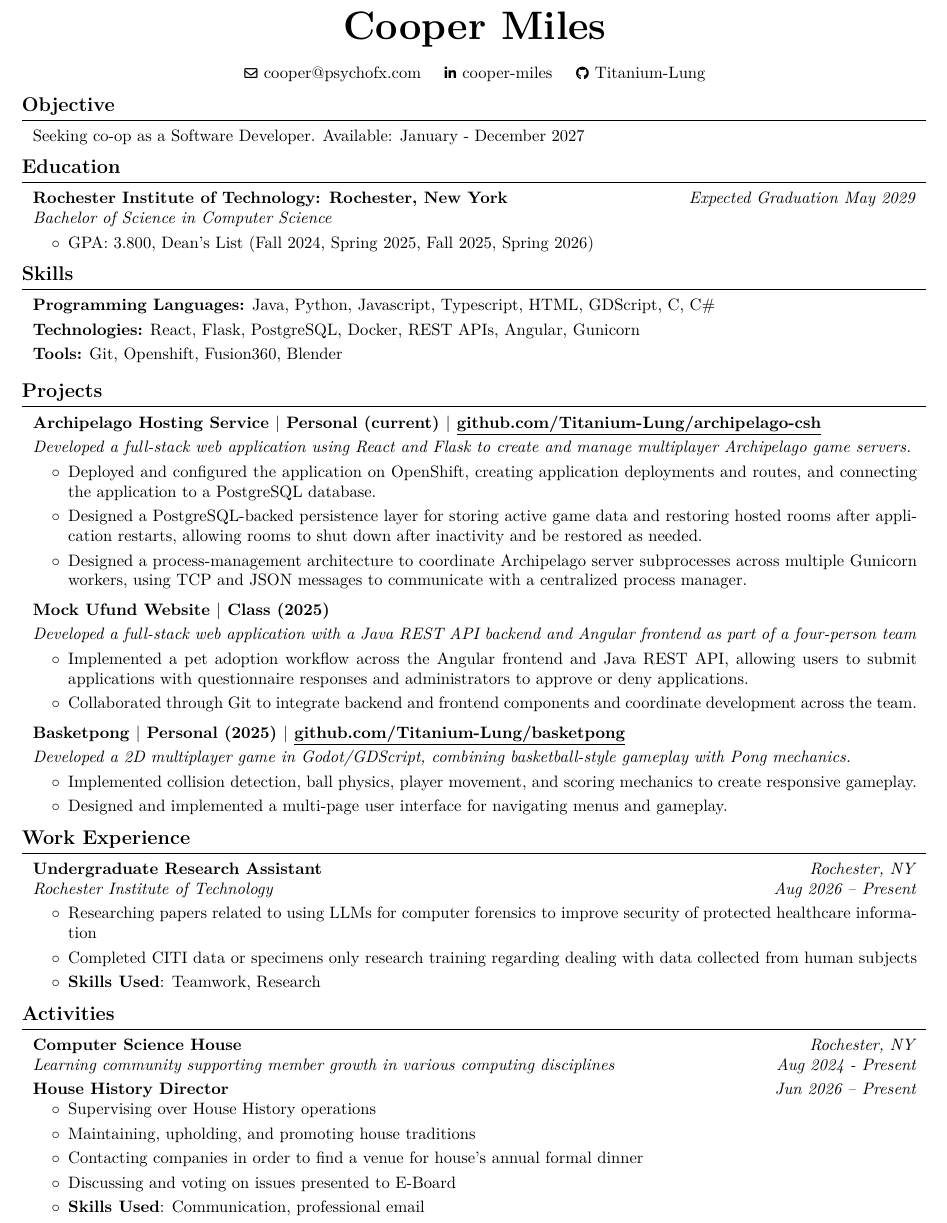
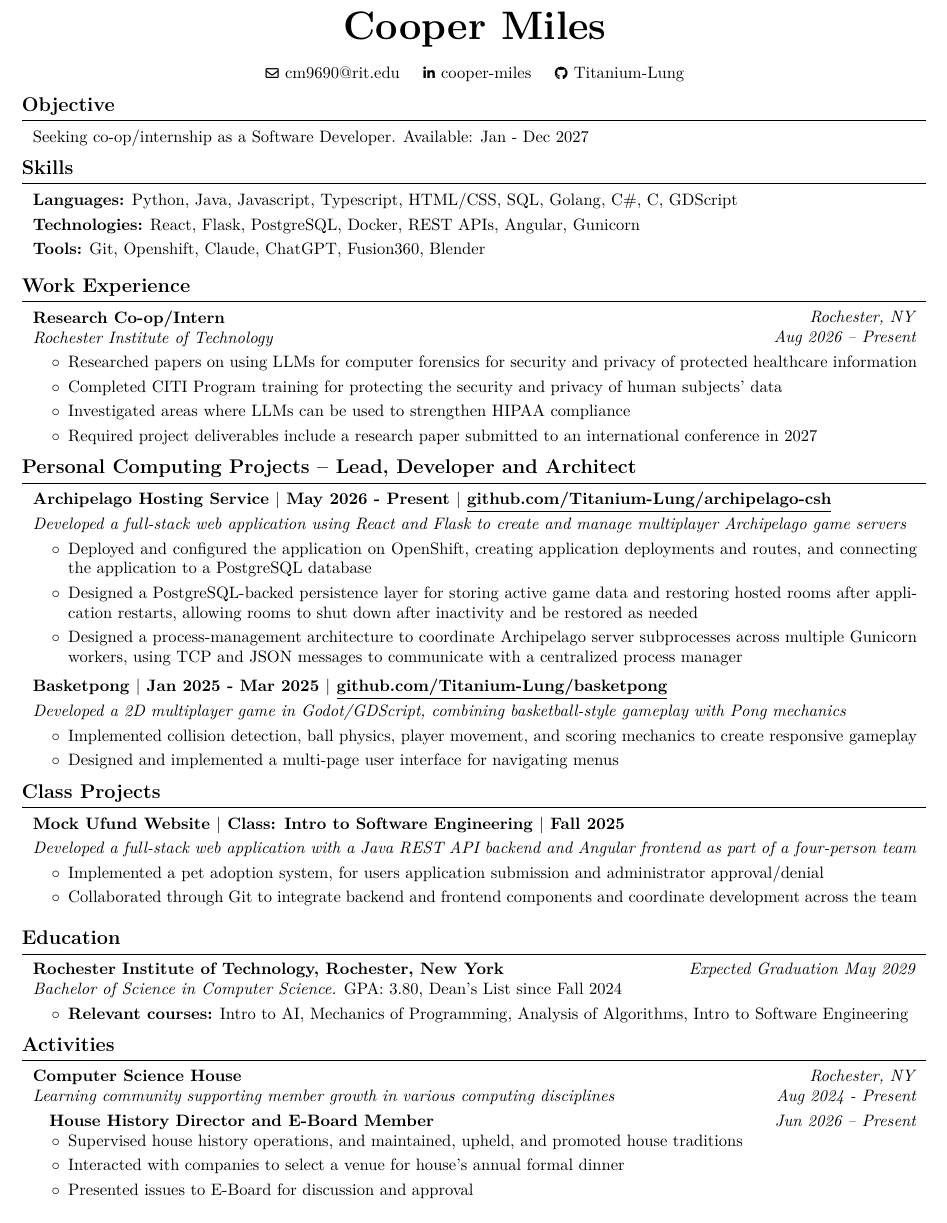
Before and after one commit to Titanium-Lung/resume, a LaTeX CV (Cooper Miles Resume.tex): part of the page, cut so that both start at the same text. Compiled offline with pdfLaTeX.

Commit message:
Improvements, including especially research co-op section

```diff
--- a/Cooper Miles Resume.tex
+++ b/Cooper Miles Resume.tex
@@ -150,7 +151,7 @@
         %\kern 0.25 cm%
         %\AND%
         %\kern 0.25 cm%
-        \mbox{\hrefWithoutArrow{mailto:cooper@psychofx.com}{\color{black}{\footnotesize\faEnvelope[regular]}\hspace*{0.13cm}cooper@psychofx.com}}%
+        \mbox{\hrefWithoutArrow{mailto:cm9690@rit.edu}{\color{black}{\footnotesize\faEnvelope[regular]}\hspace*{0.13cm}cm9690@rit.edu}}%
         \kern 0.25 cm%
         \AND%
         \kern 0.25 cm%
@@ -167,33 +168,13 @@
     \section{Objective}
 
         \begin{onecolentry}
-            Seeking co-op as a Software Developer. Available: January - December 2027
+            Seeking co-op/internship as a Software Developer. Available: Jan - Dec 2027
         \end{onecolentry}
-
-    \section{Education}
-
-        \begin{twocolentry}{
-
-
-        \textit{Expected Graduation May 2029}}
-            \textbf{\hrefWithoutArrow{https://www.rit.edu/}{\color{black}Rochester Institute of Technology: Rochester, New York}}
-
-            \textit{Bachelor of Science in Computer Science}
-        \end{twocolentry}
-
-        \vspace{0.10 cm}
-
-        \begin{onecolentry}
-            \begin{highlights}
-                \item GPA: 3.800, Dean's List (Fall 2024, Spring 2025, Fall 2025, Spring 2026)
-            \end{highlights}
-        \end{onecolentry}
-
 
     \section{Skills}
 
         \begin{onecolentry}
-            \textbf{Programming Languages:} Java, Python, Javascript, Typescript, HTML, GDScript, C, C\#
+            \textbf{Languages:} Python, Java, Javascript, Typescript, HTML/CSS, SQL, Golang, C\#, C, GDScript % write any program in C++
 
         \end{onecolentry}
 
@@ -207,29 +188,52 @@
         \vspace{0.1 cm}
 
         \begin{onecolentry}
-            \textbf{Tools:} Git, Openshift, Fusion360, Blender
+            \textbf{Tools:} Git, Openshift, Claude, ChatGPT, Fusion360, Blender
 
         \end{onecolentry}
 
         \vspace{0.1 cm}
 
-    \section{Projects}
+    \section{Work Experience}
+        \begin{twocolentry}{
+        \textit{Rochester, NY}
+
+        \textit{Aug 2026 – Present}}
+
+            \textbf{Research Co-op/Intern}
+
+            \textit{Rochester Institute of Technology}
+        \end{twocolentry}
+
+        \vspace{0.10 cm}
         \begin{onecolentry}
-            \textbf{Archipelago Hosting Service $|$ Personal (current) $|$ \hrefWithoutArrow{https://github.com/Titanium-Lung/archipelago-csh}{\color{black}\underline{github.com/Titanium-Lung/archipelago-csh}}}
+            \begin{highlights}
+                \item Researched papers on using LLMs for computer forensics for security and privacy of protected healthcare information
+                \item Completed CITI Program training for protecting the security and privacy of human subjects' data
+                \item Investigated areas where LLMs can be used to strengthen HIPAA compliance
+                \item Required project deliverables include a research paper submitted to an international conference in 2027 % ICHI conference
+                %\item \textbf{Tools used:} Llama % learn about it lol
+            \end{highlights}
+        \end{onecolentry}
+
+
+    \section{Personal Computing Projects -- Lead, Developer and Architect}
+        \begin{onecolentry}
+            \textbf{Archipelago Hosting Service $|$ May 2026 - Present $|$ \hrefWithoutArrow{https://github.com/Titanium-Lung/archipelago-csh}{\color{black}\underline{github.com/Titanium-Lung/archipelago-csh}}}
         \end{onecolentry}
 
         \vspace{0.10 cm}
 
         \begin{onecolentry}
-            \textit{Developed a full-stack web application using React and Flask to create and manage multiplayer Archipelago game servers.}
+            \textit{Developed a full-stack web application using React and Flask to create and manage multiplayer Archipelago game servers}
         \end{onecolentry}
 
         \vspace{0.10 cm}
         \begin{onecolentry}
             \begin{highlights}
-                \item Deployed and configured the application on OpenShift, creating application deployments and routes, and connecting the application to a PostgreSQL database.
-                \item Designed a PostgreSQL-backed persistence layer for storing active game data and restoring hosted rooms after application restarts, allowing rooms to shut down after inactivity and be restored as needed.
-                \item Designed a process-management architecture to coordinate Archipelago server subprocesses across multiple Gunicorn workers, using TCP and JSON messages to communicate with a centralized process manager.
+                \item Deployed and configured the application on OpenShift, creating application deployments and routes, and connecting the application to a PostgreSQL database
+                \item Designed a PostgreSQL-backed persistence layer for storing active game data and restoring hosted rooms after application restarts, allowing rooms to shut down after inactivity and be restored as needed
+                \item Designed a process-management architecture to coordinate Archipelago server subprocesses across multiple Gunicorn workers, using TCP and JSON messages to communicate with a centralized process manager
             \end{highlights}
         \end{onecolentry}
 
@@ -237,7 +241,26 @@
         \vspace{0.2 cm}
 
         \begin{onecolentry}
-            \textbf{Mock Ufund Website $|$ Class (2025)}
+            \textbf{Basketpong $|$ Jan 2025 - Mar 2025 $|$ \hrefWithoutArrow{https://github.com/Titanium-Lung/basketpong}{\color{black}\underline{github.com/Titanium-Lung/basketpong}}}
+        \end{onecolentry}
+
+        \vspace{0.10 cm}
+
+        \begin{onecolentry}
+            \textit{Developed a 2D multiplayer game in Godot/GDScript, combining basketball-style gameplay with Pong mechanics}
+        \end{onecolentry}
+
+        \vspace{0.10 cm}
+        \begin{onecolentry}
+            \begin{highlights}
+                \item Implemented collision detection, ball physics, player movement, and scoring mechanics to create responsive gameplay
+                \item Designed and implemented a multi-page user interface for navigating menus % and something?
+            \end{highlights}
+        \end{onecolentry}
+
+    \section{Class Projects}
+     \begin{onecolentry}
+            \textbf{Mock Ufund Website $|$ Class: Intro to Software Engineering $|$ Fall 2025}
         \end{onecolentry}
 
         \vspace{0.10 cm}
@@ -249,49 +272,30 @@
         \vspace{0.10 cm}
         \begin{onecolentry}
             \begin{highlights}
-                \item Implemented a pet adoption workflow across the Angular frontend and Java REST API, allowing users to submit applications with questionnaire responses and administrators to approve or deny applications.
-                \item Collaborated through Git to integrate backend and frontend components and coordinate development across the team.
+                \item Implemented a pet adoption system, for users application submission and administrator approval/denial % maybe add something back
+                \item Collaborated through Git to integrate backend and frontend components and coordinate development across the team
             \end{highlights}
         \end{onecolentry}
 
 
         \vspace{0.2 cm}
 
-        \begin{onecolentry}
-            \textbf{Basketpong $|$ Personal (2025) $|$ \hrefWithoutArrow{https://github.com/Titanium-Lung/basketpong}{\color{black}\underline{github.com/Titanium-Lung/basketpong}}}
-        \end{onecolentry}
+    \section{Education}
+
+        \begin{twocolentry}{
+
+
+        \textit{Expected Graduation May 2029}}
+            \textbf{\hrefWithoutArrow{https://www.rit.edu/}{\color{black}Rochester Institute of Technology, Rochester, New York}}
+
+            \textit{Bachelor of Science in Computer Science.} GPA: 3.80, Dean's List since Fall 2024
+        \end{twocolentry}
 
         \vspace{0.10 cm}
 
         \begin{onecolentry}
-            \textit{Developed a 2D multiplayer game in Godot/GDScript, combining basketball-style gameplay with Pong mechanics.}
-        \end{onecolentry}
-
-        \vspace{0.10 cm}
-        \begin{onecolentry}
             \begin{highlights}
-                \item Implemented collision detection, ball physics, player movement, and scoring mechanics to create responsive gameplay.
-                \item Designed and implemented a multi-page user interface for navigating menus and gameplay.
-            \end{highlights}
-        \end{onecolentry}
-
-    \section{Work Experience}
-        \begin{twocolentry}{
-        \textit{Rochester, NY}
-
-        \textit{Aug 2026 – Present}}
-
-            \textbf{Undergraduate Research Assistant}
-
-            \textit{Rochester Institute of Technology}
-        \end{twocolentry}
-
-        \vspace{0.10 cm}
-        \begin{onecolentry}
-            \begin{highlights}
-                \item Researching papers related to using LLMs for computer forensics to improve security of protected healthcare information
-                \item Completed CITI data or specimens only research training regarding dealing with data collected from human subjects
-                \item \textbf{Skills Used}: Teamwork, Research
+                \item \textbf{Relevant courses:} Intro to AI, Mechanics of Programming, Analysis of Algorithms, Intro to Software Engineering
             \end{highlights}
         \end{onecolentry}
 
@@ -314,16 +318,16 @@
     \begin{twocolentry}{
     \textit{Jun 2026 – Present}}
 
-        \textbf{House History Director}
+        \quad \textbf{House History Director and E-Board Member} % fix indentation
 
     \end{twocolentry}
     \begin{onecolentry}
         \begin{highlights}
-            \item Supervising over House History operations
-            \item Maintaining, upholding, and promoting house traditions
-            \item Contacting companies in order to find a venue for house's annual formal dinner
-            \item Discussing and voting on issues presented to E-Board
-            \item \textbf{Skills Used}: Communication, professional email
+            \item Supervised house history operations, and maintained, upheld, and promoted house traditions
+            \item Interacted with companies to select a venue for house's annual formal dinner % peer-led
+            %\item Discussed and voted on issues presented to E-Board
+            \item Presented issues to E-Board for discussion and approval
+            %\item \textbf{Skills Used}: Communication, professional email % probably don't need this
         \end{highlights}
     \end{onecolentry}
 
```
Also changed, not shown: Cooper Miles Resume.pdf, Cooper Miles Resume.tex (1 more changed lines).
